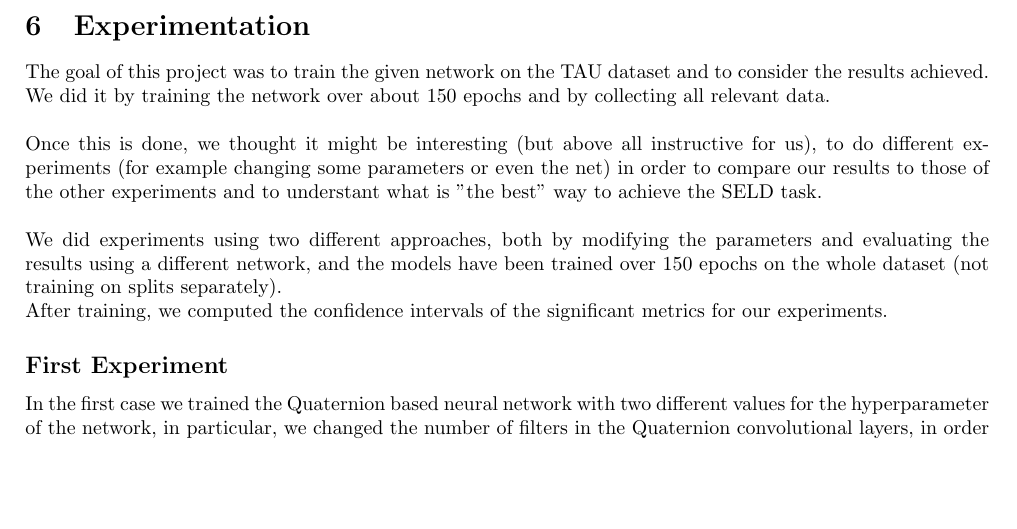
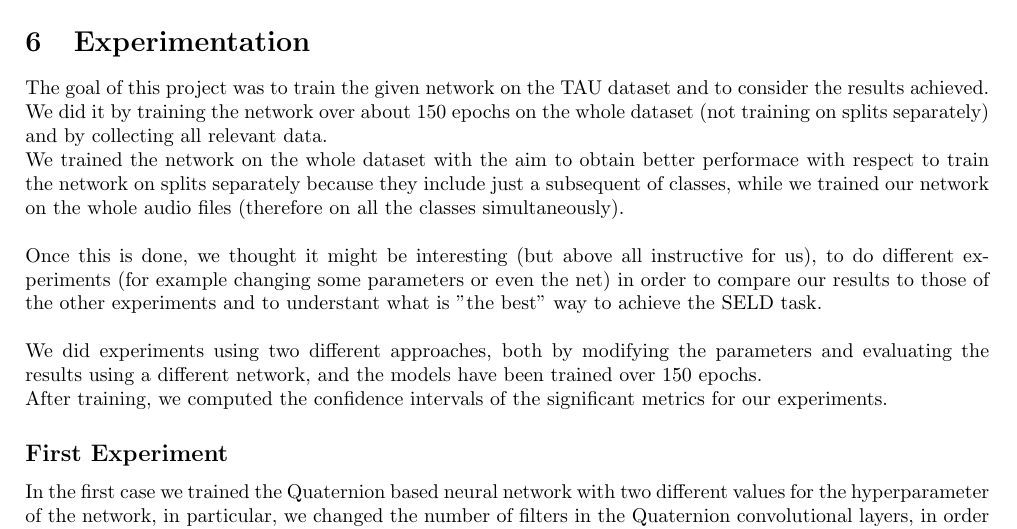
Before and after one commit to pepes97/DQNN, a LaTeX document (Report/report.tex): part of page 6 of 10, cut so that both start at the same text, the shorter picture padded with empty space. Compiled offline with pdfLaTeX.

Commit message:
ultima modifica report

```diff
--- a/Report/report.tex
+++ b/Report/report.tex
@@ -297,12 +297,13 @@
     Finally, an overall SELD score can be defined based on the previous metrics as $S_{SELD} = \dfrac{(S_{SED} + S_{DOA})}{2}$.
     \section{Experimentation}
     The goal of this project was to train the given network on the TAU dataset and to consider the results achieved.\\
-    We did it by training the network over about 150 epochs and by collecting all relevant data.\\
+    We did it by training the network over about 150 epochs on the whole dataset (not training on splits separately) and by collecting all relevant data.\\
+    We trained the network on the whole dataset with the aim to obtain better performace with respect to train the network on splits separately because they include just a subsequent of classes, while we trained our network on the whole audio files (therefore on all the classes simultaneously).\\
     \\
     Once this is done, we thought it might be interesting (but above all instructive for us), to do different experiments (for example changing some parameters or even the net) in order to compare our results to those of the other experiments and to understant what is "the best" way to achieve the SELD task.\\
     \\
     We did experiments using two different approaches, both by modifying the parameters and evaluating the results using a different
-    network, and the models have been trained over 150 epochs on the whole dataset (not training on splits separately).\\
+    network, and the models have been trained over 150 epochs.\\
     After training, we computed the confidence intervals of the significant metrics for our experiments.
     \subsection*{First Experiment}
     In the first case we trained the Quaternion based neural network with two different values for the hyperparameter of the network,
```
Also changed, not shown: Report/report.pdf, 2 other files.
